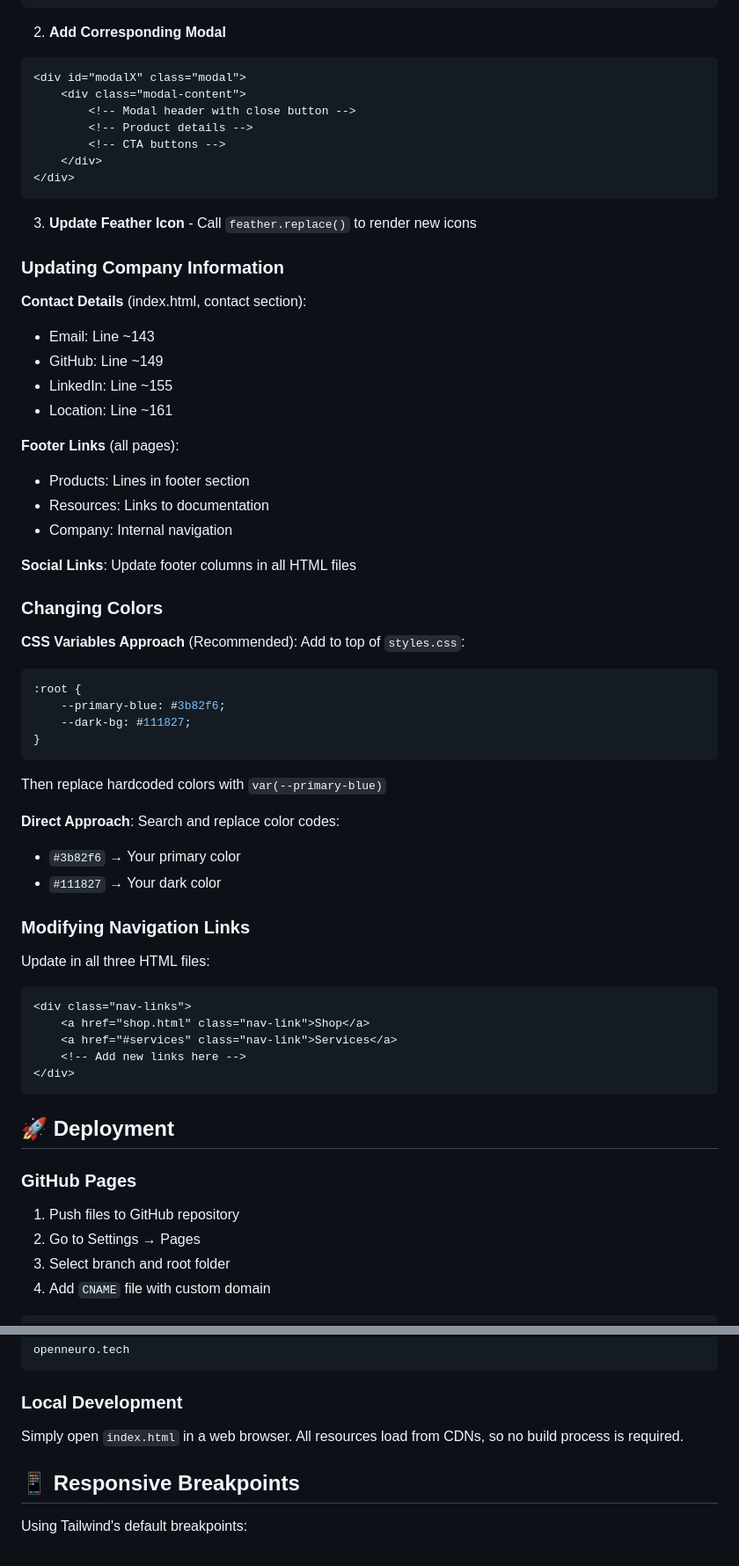
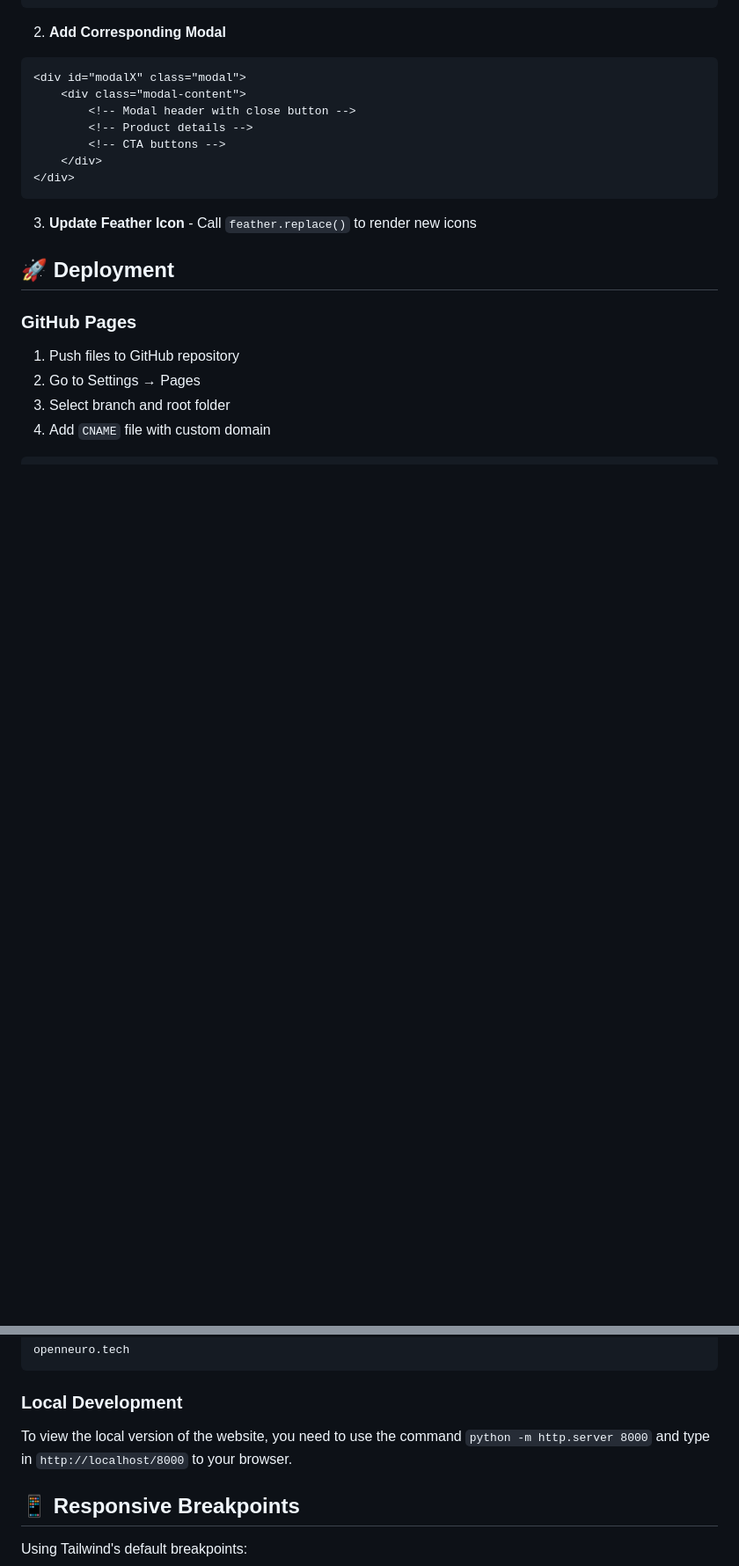
Before and after one commit to Open-NeuroTech/Open-NeuroTech.github.io, a Markdown page: README.md, 2 parts joined by grey strips. Shown: that part at 88% size. GitHub-like rendering; blank space fills up the shorter version.

Commit message:
trimming README

````diff
--- a/README.md
+++ b/README.md
@@ -162,51 +120,6 @@ initVantaBackground()  // Conditionally loads on index.html
 
 3. **Update Feather Icon** - Call `feather.replace()` to render new icons
 
-### Updating Company Information
-
-**Contact Details** (index.html, contact section):
-- Email: Line ~143
-- GitHub: Line ~149
-- LinkedIn: Line ~155
-- Location: Line ~161
-
-**Footer Links** (all pages):
-- Products: Lines in footer section
-- Resources: Links to documentation
-- Company: Internal navigation
-
-**Social Links**:
-Update footer columns in all HTML files
-
-### Changing Colors
-
-**CSS Variables Approach** (Recommended):
-Add to top of `styles.css`:
-```css
-:root {
-    --primary-blue: #3b82f6;
-    --dark-bg: #111827;
-}
-```
-
-Then replace hardcoded colors with `var(--primary-blue)`
-
-**Direct Approach**:
-Search and replace color codes:
-- `#3b82f6` → Your primary color
-- `#111827` → Your dark color
-
-### Modifying Navigation Links
-
-Update in all three HTML files:
-```html
-<div class="nav-links">
-    <a href="shop.html" class="nav-link">Shop</a>
-    <a href="#services" class="nav-link">Services</a>
-    <!-- Add new links here -->
-</div>
-```
-
 ## 🚀 Deployment
 
 ### GitHub Pages
@@ -219,7 +132,8 @@ openneuro.tech
 ```
 
 ### Local Development
-Simply open `index.html` in a web browser. All resources load from CDNs, so no build process is required.
+To view the local version of the website, you need to use the command
+`python -m http.server 8000` and type in `http://localhost/8000` to your browser.
 
 ## 📱 Responsive Breakpoints
 
````
Also changed, not shown: other parts of README.md (+0 -57 lines).
